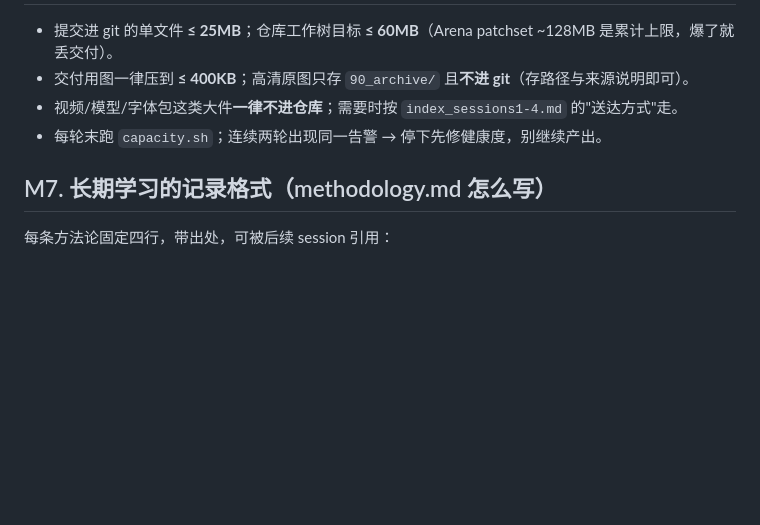
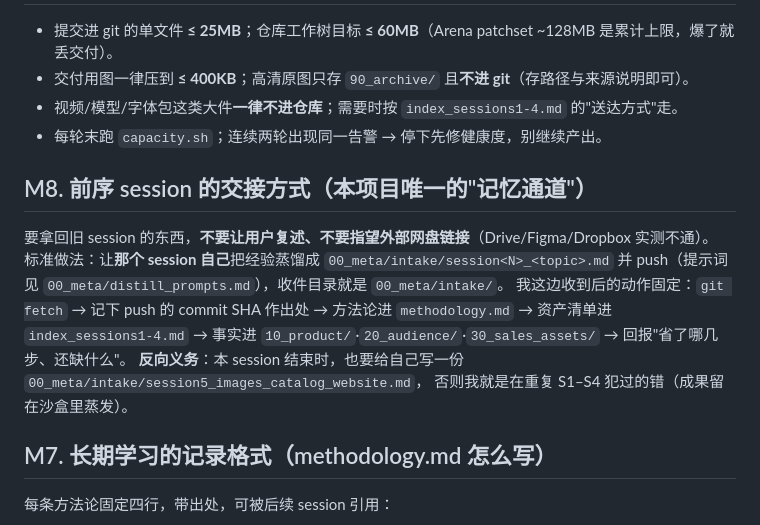
Before and after one commit to lin2mm/RetrofitLock, a Markdown page: 00_meta/META.md, the part around the change. Rendered like a GitHub page; blank space fills up the shorter version.

Commit message:
META: add M8 intake protocol (self-export distillation) as the only cross-session memory channel
Co-authored-by: arena-agent <297053741+arena-agent@users.noreply.github.com>

```diff
--- a/00_meta/META.md
+++ b/00_meta/META.md
@@ -78,6 +78,16 @@
 - 视频/模型/字体包这类大件**一律不进仓库**；需要时按 `index_sessions1-4.md` 的"送达方式"走。
 - 每轮末跑 `capacity.sh`；连续两轮出现同一告警 → 停下先修健康度，别继续产出。
 
+## M8. 前序 session 的交接方式（本项目唯一的"记忆通道"）
+
+要拿回旧 session 的东西，**不要让用户复述、不要指望外部网盘链接**（Drive/Figma/Dropbox 实测不通）。
+标准做法：让**那个 session 自己**把经验蒸馏成 `00_meta/intake/session<N>_<topic>.md` 并 push（提示词见
+`00_meta/distill_prompts.md`），收件目录就是 `00_meta/intake/`。
+我这边收到后的动作固定：`git fetch` → 记下 push 的 commit SHA 作出处 → 方法论进 `methodology.md` →
+资产清单进 `index_sessions1-4.md` → 事实进 `10_product/`·`20_audience/`·`30_sales_assets/` → 回报"省了哪几步、还缺什么"。
+**反向义务**：本 session 结束时，也要给自己写一份 `00_meta/intake/session5_images_catalog_website.md`，
+否则我就是在重复 S1–S4 犯过的错（成果留在沙盒里蒸发）。
+
 ## M7. 长期学习的记录格式（methodology.md 怎么写）
 
 每条方法论固定四行，带出处，可被后续 session 引用：
```
